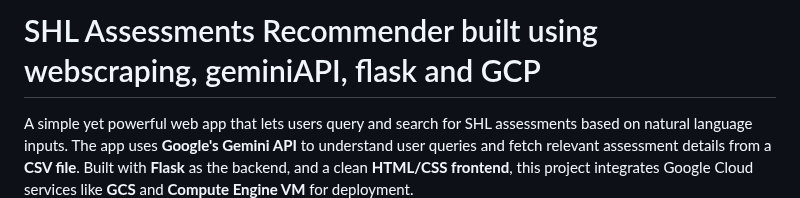
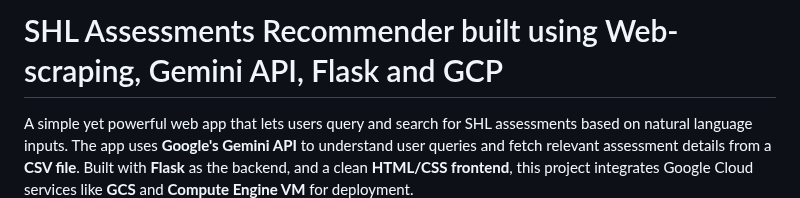
Before and after one commit to Shaan2522/shl-assessment-recommender-using-webscraping-geminiAPI-flask-GCP, a Markdown page: README.md, the part around the change. GitHub-like rendering.

```diff
--- a/README.md
+++ b/README.md
@@ -1,4 +1,4 @@
-# SHL Assessments Recommender built using webscraping, geminiAPI, flask and GCP
+# SHL Assessments Recommender built using Web-scraping, Gemini API, Flask and GCP
 
 A simple yet powerful web app that lets users query and search for SHL assessments based on natural language inputs. The app uses **Google's Gemini API** to understand user queries and fetch relevant assessment details from a **CSV file**. Built with **Flask** as the backend, and a clean **HTML/CSS frontend**, this project integrates Google Cloud services like **GCS** and **Compute Engine VM** for deployment.
 
```
